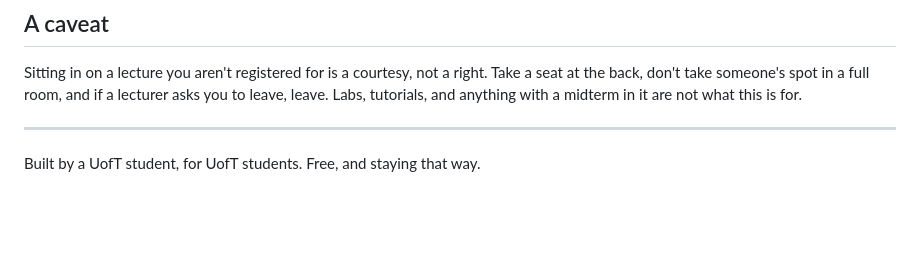
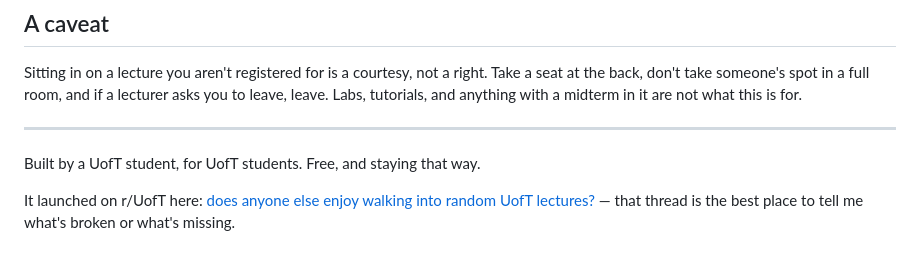
Before and after one commit to AadiXD200/sonder, a Markdown page: README.md, the part around one of its changes. Rendered like a GitHub page; blank space fills up the shorter version.

Commit message:
README: link the r/UofT launch thread
Points feedback at the thread rather than at issues -- it is where the
people using it already are, and it is the only place the project has an
audience that is not already on GitHub.

```diff
--- a/README.md
+++ b/README.md
@@ -114,3 +114,7 @@ midterm in it are not what this is for.
 ---
 
 Built by a UofT student, for UofT students. Free, and staying that way.
+
+It launched on r/UofT here: [does anyone else enjoy walking into random UofT
+lectures?](https://www.reddit.com/r/UofT/comments/1wh8r66/does_anyone_else_enjoy_walking_into_random_uoft/) — that thread is the best place to tell me what's broken or
+what's missing.
```
Also changed, not shown: other parts of README.md (+1 -1 lines).
